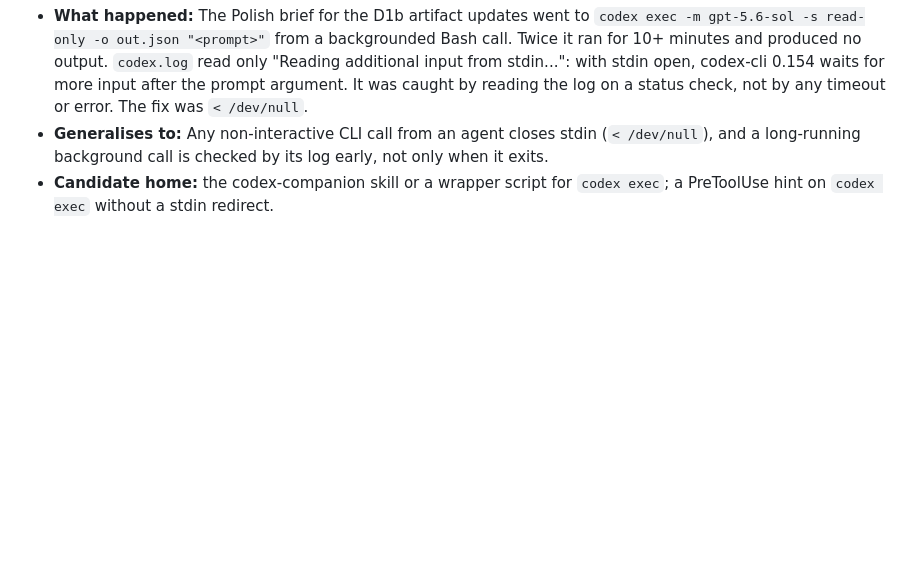
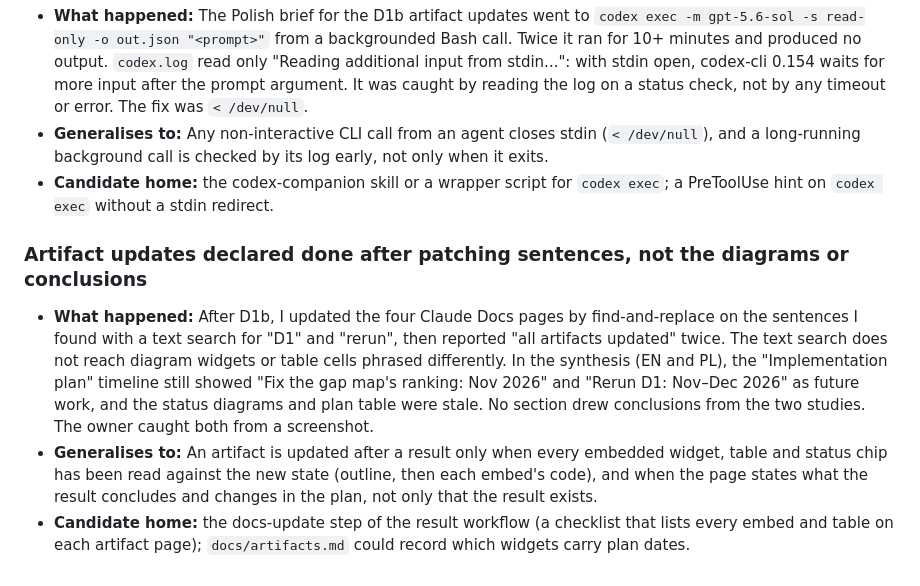
Before and after one commit to AdamKrysztopa/edu_proj, a Markdown page: docs/lessons.md, the part around the change. Rendered like a GitHub page; blank space fills up the shorter version.

Commit message:
Lessons: artifact updates must cover widgets, tables and conclusions
Co-Authored-By: Claude Opus 5.5 <noreply@anthropic.com>
Claude-Session: https://claude.ai/code/session_015ajq78Xdcs54zFK9jNXB6v

```diff
--- a/docs/lessons.md
+++ b/docs/lessons.md
@@ -402,3 +402,9 @@ A queue padded with those is a queue nobody drains.
 - **What happened:** The Polish brief for the D1b artifact updates went to `codex exec -m gpt-5.6-sol -s read-only -o out.json "<prompt>"` from a backgrounded Bash call. Twice it ran for 10+ minutes and produced no output. `codex.log` read only "Reading additional input from stdin...": with stdin open, codex-cli 0.154 waits for more input after the prompt argument. It was caught by reading the log on a status check, not by any timeout or error. The fix was `< /dev/null`.
 - **Generalises to:** Any non-interactive CLI call from an agent closes stdin (`< /dev/null`), and a long-running background call is checked by its log early, not only when it exits.
 - **Candidate home:** the codex-companion skill or a wrapper script for `codex exec`; a PreToolUse hint on `codex exec` without a stdin redirect.
+
+### Artifact updates declared done after patching sentences, not the diagrams or conclusions
+
+- **What happened:** After D1b, I updated the four Claude Docs pages by find-and-replace on the sentences I found with a text search for "D1" and "rerun", then reported "all artifacts updated" twice. The text search does not reach diagram widgets or table cells phrased differently. In the synthesis (EN and PL), the "Implementation plan" timeline still showed "Fix the gap map's ranking: Nov 2026" and "Rerun D1: Nov–Dec 2026" as future work, and the status diagrams and plan table were stale. No section drew conclusions from the two studies. The owner caught both from a screenshot.
+- **Generalises to:** An artifact is updated after a result only when every embedded widget, table and status chip has been read against the new state (outline, then each embed's code), and when the page states what the result concludes and changes in the plan, not only that the result exists.
+- **Candidate home:** the docs-update step of the result workflow (a checklist that lists every embed and table on each artifact page); `docs/artifacts.md` could record which widgets carry plan dates.
```
